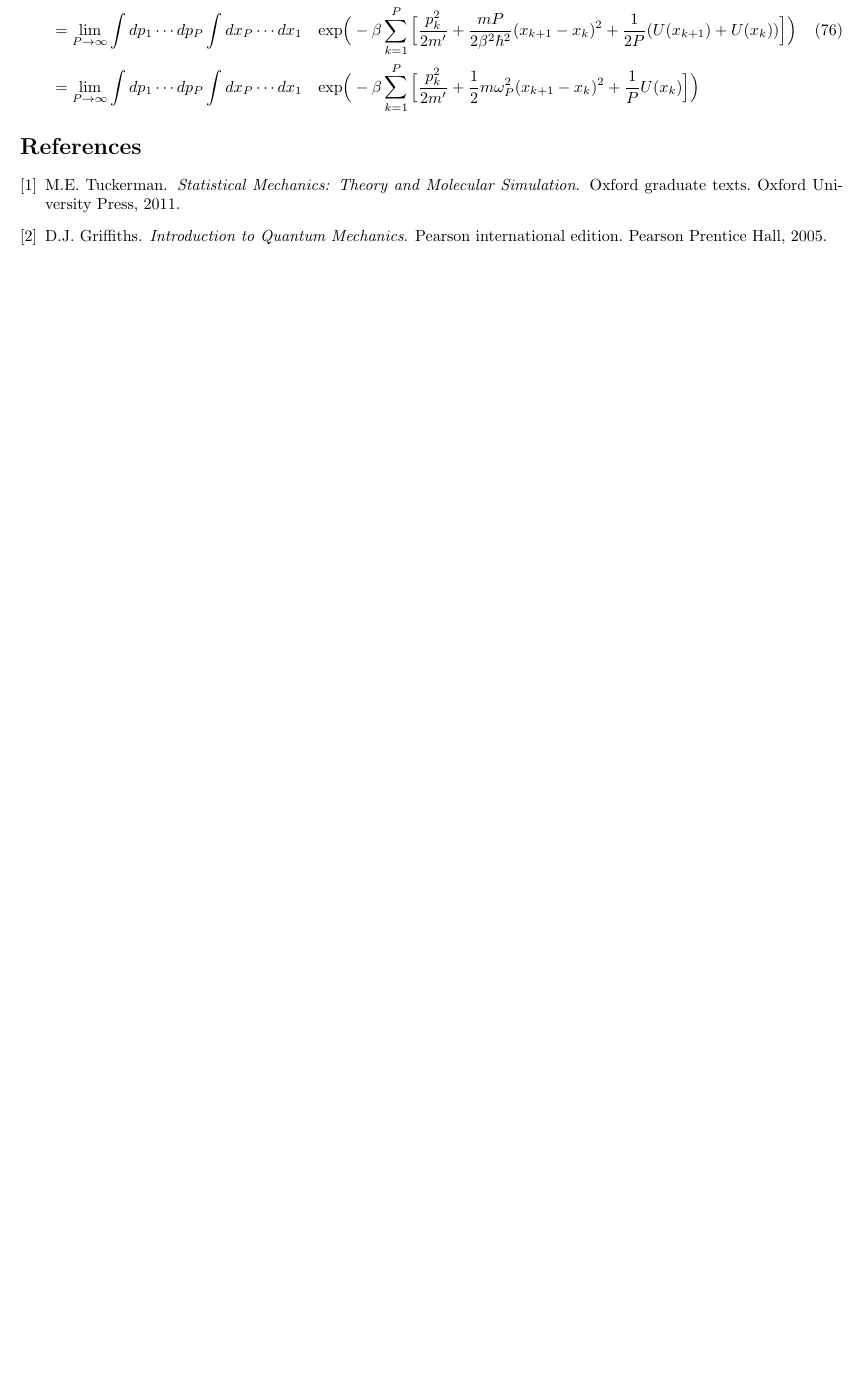
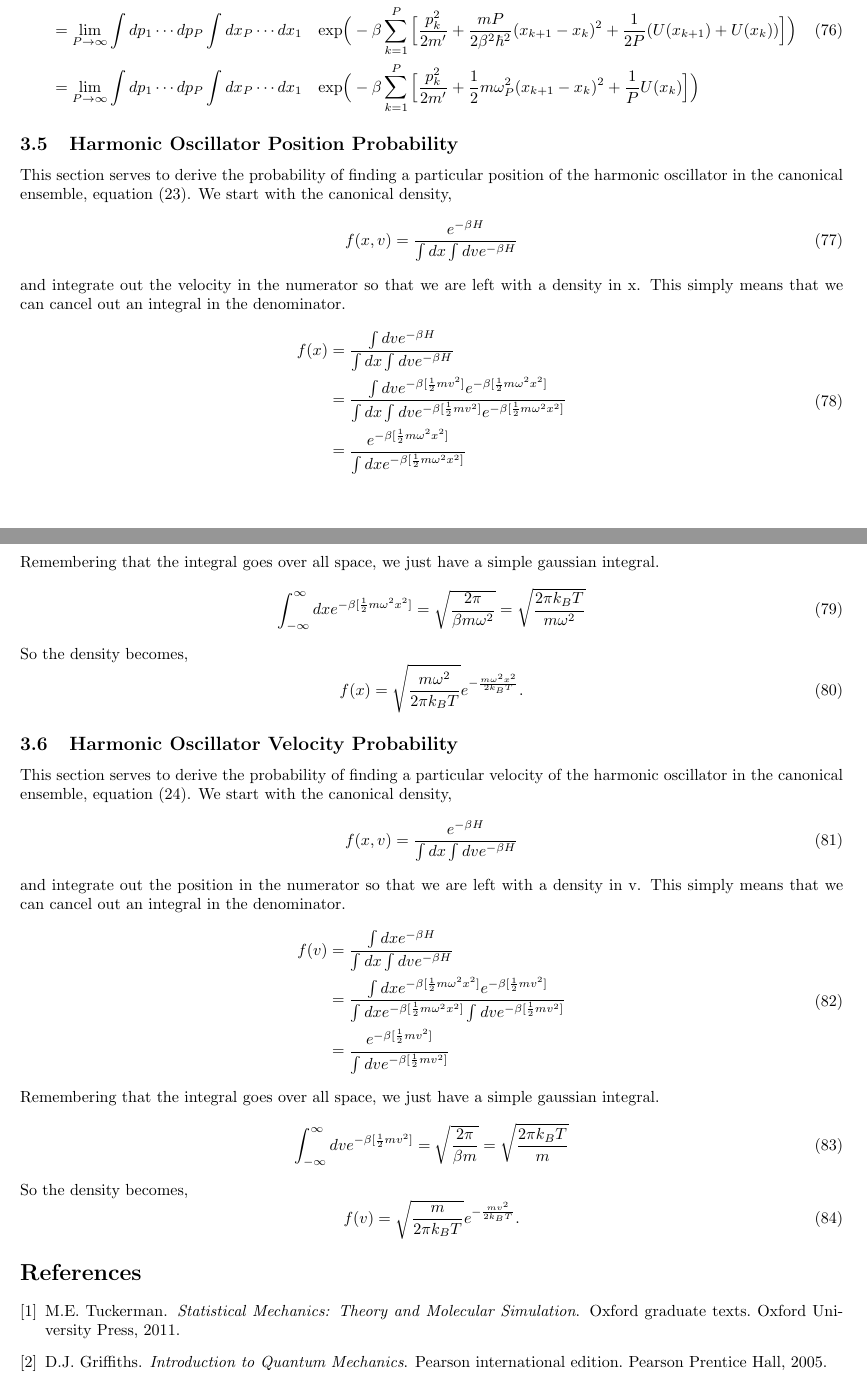
Before and after one commit to arobled1/md_dev, a LaTeX document (path_integral/notes/project.tex): part of page 15 of 15 before the commit and two parts of pages 15 and 16 of 16 after it, the two joined at a grey line, cut so that both start at the same text, the shorter picture padded with empty space. Compiled offline with pdfLaTeX.

Commit message:
added more derivations

```diff
--- a/path_integral/notes/project.tex
+++ b/path_integral/notes/project.tex
@@ -652,6 +652,52 @@ Finally, substituting the momentum integrals into equation (\ref{eq:part_func_wi
   \end{split}
 \ee
 
+\subsection{Harmonic Oscillator Position Probability}
+This section serves to derive the probability of finding a particular position of the harmonic oscillator in the canonical ensemble, equation (23).
+We start with the canonical density,
+\be
+  f(x,v) = \frac{e^{- \beta H}}{\int dx \int dv e^{- \beta H}}
+\ee
+and integrate out the velocity in the numerator so that we are left with a density in x.
+This simply means that we can cancel out an integral in the denominator.
+\be
+  \begin{split}
+    f(x) &= \frac{\int dv e^{- \beta H}}{\int dx \int dv e^{- \beta H}} \\
+    &= \frac{\int dv e^{- \beta [\frac{1}{2}mv^2]} e^{- \beta [\frac{1}{2}m \omega^2 x^2]} }{\int dx \int dv e^{- \beta [\frac{1}{2}mv^2]} e^{- \beta [\frac{1}{2}m \omega^2 x^2]}} \\
+    &= \frac{e^{- \beta [\frac{1}{2}m \omega^2 x^2]} }{\int dx e^{- \beta [\frac{1}{2}m \omega^2 x^2]}}\\
+  \end{split}
+\ee
+Remembering that the integral goes over all space, we just have a simple gaussian integral.
+\be
+  \int_{-\infty}^{\infty} dx e^{- \beta [\frac{1}{2}m \omega^2 x^2]} = \sqrt{\frac{2 \pi}{\beta m \omega^2}} = \sqrt{\frac{2 \pi k_B T}{ m \omega^2}}
+\ee
+So the density becomes,
+\be
+  f(x) = \sqrt{ \frac{m \omega^2}{2 \pi k_B T} } e^{ - \frac{m \omega^2 x^2}{2 k_B T}} .
+\ee
+\subsection{Harmonic Oscillator Velocity Probability}
+This section serves to derive the probability of finding a particular velocity of the harmonic oscillator in the canonical ensemble, equation (24).
+We start with the canonical density,
+\be
+  f(x,v) = \frac{e^{- \beta H}}{\int dx \int dv e^{- \beta H}}
+\ee
+and integrate out the position in the numerator so that we are left with a density in v.
+This simply means that we can cancel out an integral in the denominator.
+\be
+  \begin{split}
+    f(v) &= \frac{\int dx e^{- \beta H}}{\int dx \int dv e^{- \beta H}} \\
+    &= \frac{\int dx e^{- \beta [\frac{1}{2}m \omega^2 x^2]} e^{- \beta [\frac{1}{2}mv^2]} }{\int dx e^{- \beta [\frac{1}{2}m \omega^2 x^2]} \int dv e^{- \beta [\frac{1}{2}mv^2]}} \\
+    &= \frac{ e^{- \beta [\frac{1}{2}mv^2]} }{\int dv e^{- \beta [\frac{1}{2}mv^2]}}\\
+  \end{split}
+\ee
+Remembering that the integral goes over all space, we just have a simple gaussian integral.
+\be
+  \int_{-\infty}^{\infty} dv e^{- \beta [\frac{1}{2}mv^2]} = \sqrt{\frac{2 \pi}{\beta m}} = \sqrt{\frac{2 \pi k_B T}{ m }}
+\ee
+So the density becomes,
+\be
+  f(v) = \sqrt{ \frac{m}{2 \pi k_B T} } e^{ - \frac{m v^2}{2 k_B T}} .
+\ee
 \bibliography{mybib}
 \bibliographystyle{unsrt}
 
```
Also changed, not shown: path_integral/notes/project.pdf.
